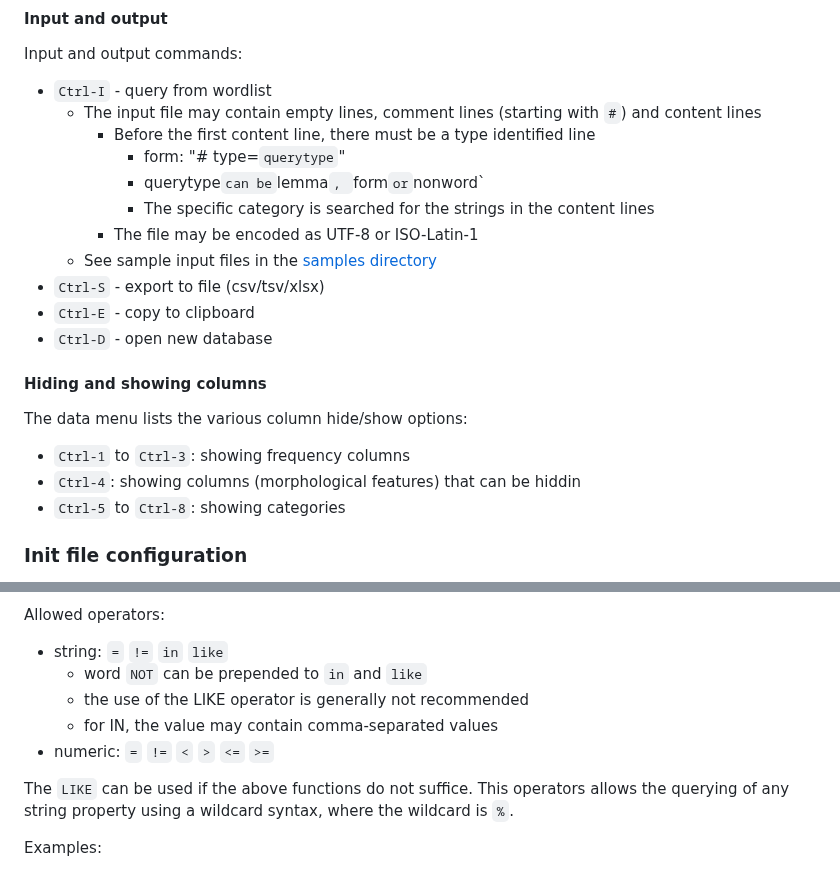
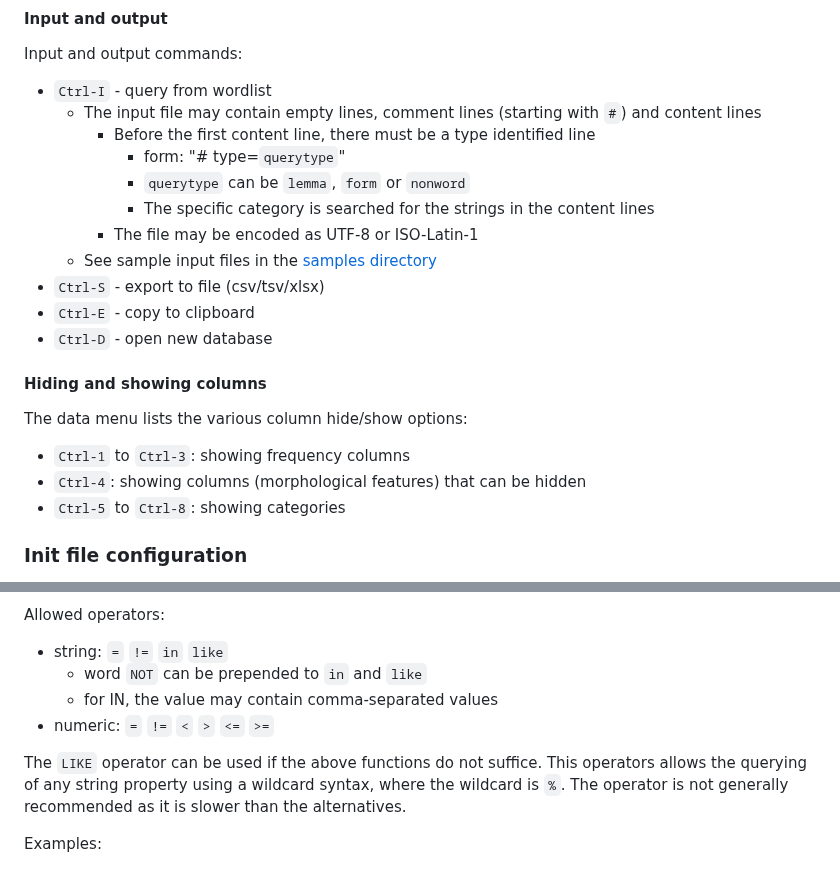
Before and after one commit to dustedmtl/lastu, a Markdown page: USAGE.md, 2 parts joined by grey strips. Drawn GitHub-style.

```diff
--- a/USAGE.md
+++ b/USAGE.md
@@ -102,7 +102,7 @@ Input and output commands:
     - The input file may contain empty lines, comment lines (starting with `#`) and content lines
       - Before the first content line, there must be a type identified line
         - form: "# type=`querytype`"
-        - querytype` can be `lemma`, `form` or `nonword`
+        - `querytype` can be `lemma`, `form` or `nonword`
         - The specific category is searched for the strings in the content lines
       - The file may be encoded as UTF-8 or ISO-Latin-1
     - See sample input files in the [samples directory](samples/)
@@ -114,7 +114,7 @@ Input and output commands:
 
 The data menu lists the various column hide/show options:
  - `Ctrl-1` to `Ctrl-3`: showing frequency columns
- - `Ctrl-4`: showing columns (morphological features) that can be hiddin
+ - `Ctrl-4`: showing columns (morphological features) that can be hidden
  - `Ctrl-5` to `Ctrl-8`: showing categories
 
 ### Init file configuration
@@ -164,12 +164,12 @@ Allowed keys:
 Allowed operators:
  - string: `=` `!=` `in` `like`
    - word `NOT` can be prepended to `in` and `like`
-   - the use of the LIKE operator is generally not recommended
    - for IN, the value may contain comma-separated values
  - numeric: `=` `!=` `<` `>` `<=` `>=`
 
-The `LIKE` can be used if the above functions do not suffice.
+The `LIKE` operator can be used if the above functions do not suffice.
 This operators allows the querying of any string property using a wildcard syntax, where the wildcard is `%`.
+The operator is not generally recommended as it is slower than the alternatives.
 
 Examples:
  - `lemma like voi%`
```
